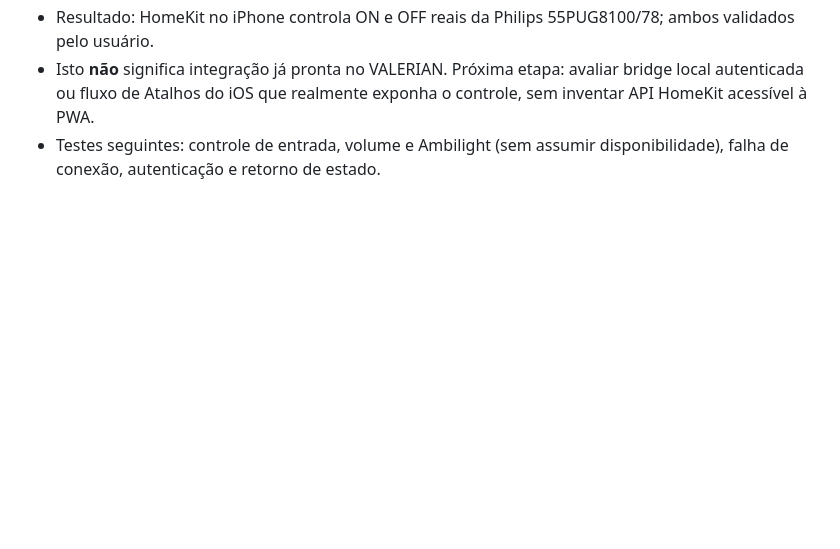
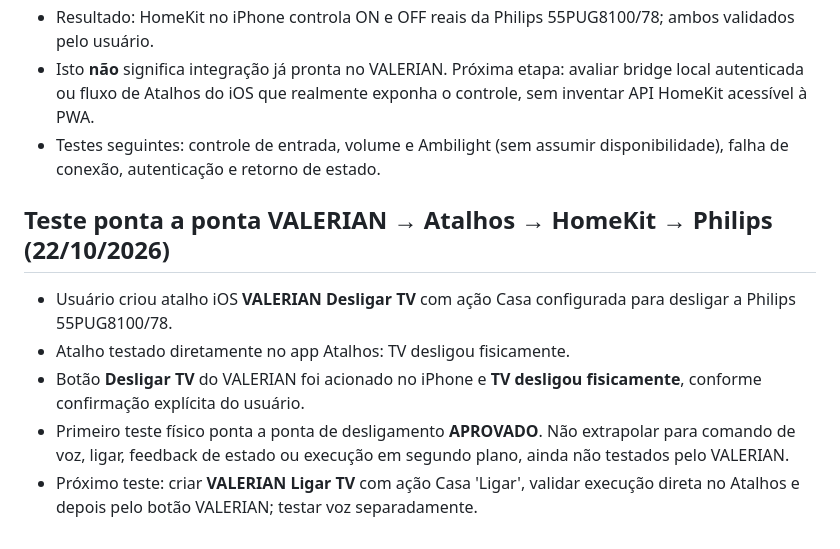
Before and after one commit to Diego2216/Valerian, a Markdown page: docs/ROADMAP-MESTRE-E-PILOTO-PHILIPS.md, the part around the change. Rendered like a GitHub page; blank space fills up the shorter version.

Commit message:
Documentar desligamento físico ponta a ponta via botão VALERIAN

```diff
--- a/docs/ROADMAP-MESTRE-E-PILOTO-PHILIPS.md
+++ b/docs/ROADMAP-MESTRE-E-PILOTO-PHILIPS.md
@@ -88,3 +88,10 @@ Atualizado em 22/10/2026. Status: planejamento técnico; não confundir com recu
 - Resultado: HomeKit no iPhone controla ON e OFF reais da Philips 55PUG8100/78; ambos validados pelo usuário.
 - Isto **não** significa integração já pronta no VALERIAN. Próxima etapa: avaliar bridge local autenticada ou fluxo de Atalhos do iOS que realmente exponha o controle, sem inventar API HomeKit acessível à PWA.
 - Testes seguintes: controle de entrada, volume e Ambilight (sem assumir disponibilidade), falha de conexão, autenticação e retorno de estado.
+
+## Teste ponta a ponta VALERIAN → Atalhos → HomeKit → Philips (22/10/2026)
+- Usuário criou atalho iOS **VALERIAN Desligar TV** com ação Casa configurada para desligar a Philips 55PUG8100/78.
+- Atalho testado diretamente no app Atalhos: TV desligou fisicamente.
+- Botão **Desligar TV** do VALERIAN foi acionado no iPhone e **TV desligou fisicamente**, conforme confirmação explícita do usuário.
+- Primeiro teste físico ponta a ponta de desligamento **APROVADO**. Não extrapolar para comando de voz, ligar, feedback de estado ou execução em segundo plano, ainda não testados pelo VALERIAN.
+- Próximo teste: criar **VALERIAN Ligar TV** com ação Casa 'Ligar', validar execução direta no Atalhos e depois pelo botão VALERIAN; testar voz separadamente.
```
